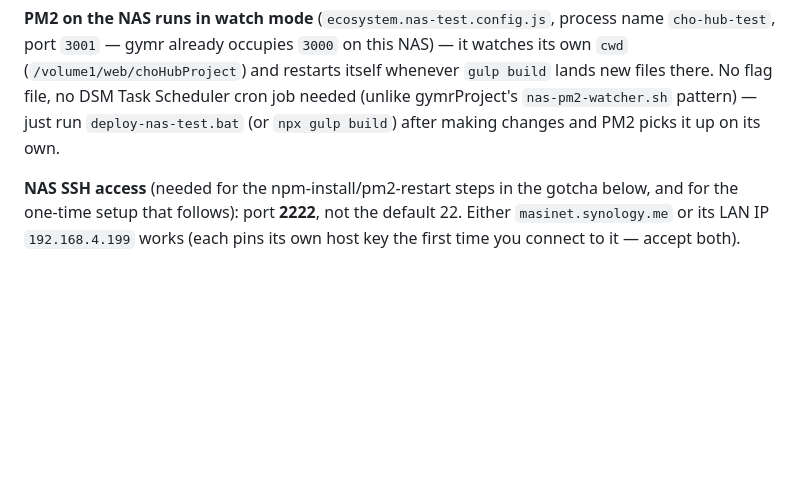
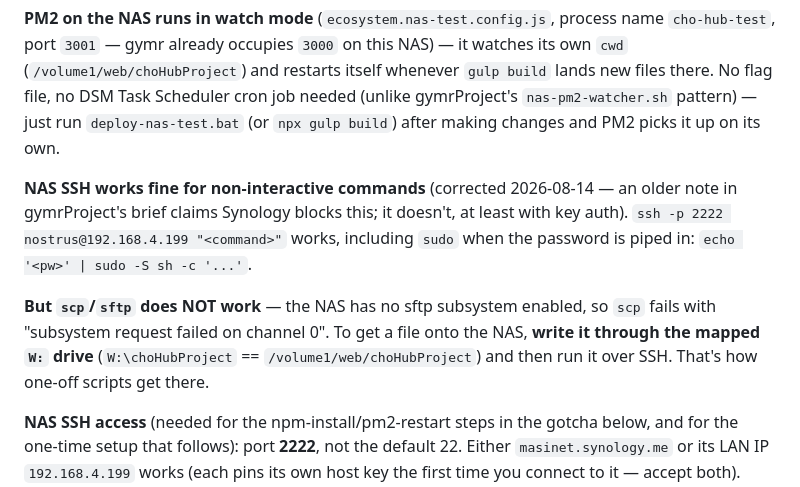
Before and after one commit to connectedhomeoutfitters/connected-home-hub, a Markdown page: CLAUDE.md, the part around one of its changes. GitHub-like rendering; blank space fills up the shorter version.

```diff
--- a/CLAUDE.md
+++ b/CLAUDE.md
@@ -1023,6 +1070,16 @@ its own `cwd` (`/volume1/web/choHubProject`) and restarts itself whenever `gulp
 lands new files there. No flag file, no DSM Task Scheduler cron job needed (unlike
 gymrProject's `nas-pm2-watcher.sh` pattern) — just run `deploy-nas-test.bat` (or
 `npx gulp build`) after making changes and PM2 picks it up on its own.
+
+**NAS SSH works fine for non-interactive commands** (corrected 2026-08-14 — an older note
+in gymrProject's brief claims Synology blocks this; it doesn't, at least with key auth).
+`ssh -p 2222 nostrus@192.168.4.199 "<command>"` works, including `sudo` when the password
+is piped in: `echo '<pw>' | sudo -S sh -c '...'`.
+
+**But `scp`/`sftp` does NOT work** — the NAS has no sftp subsystem enabled, so `scp` fails
+with "subsystem request failed on channel 0". To get a file onto the NAS, **write it
+through the mapped `W:` drive** (`W:\choHubProject` == `/volume1/web/choHubProject`) and
+then run it over SSH. That's how one-off scripts get there.
 
 **NAS SSH access** (needed for the npm-install/pm2-restart steps in the gotcha below,
 and for the one-time setup that follows): port **2222**, not the default 22. Either
```
Also changed, not shown: other parts of CLAUDE.md (+52 -5 lines).
